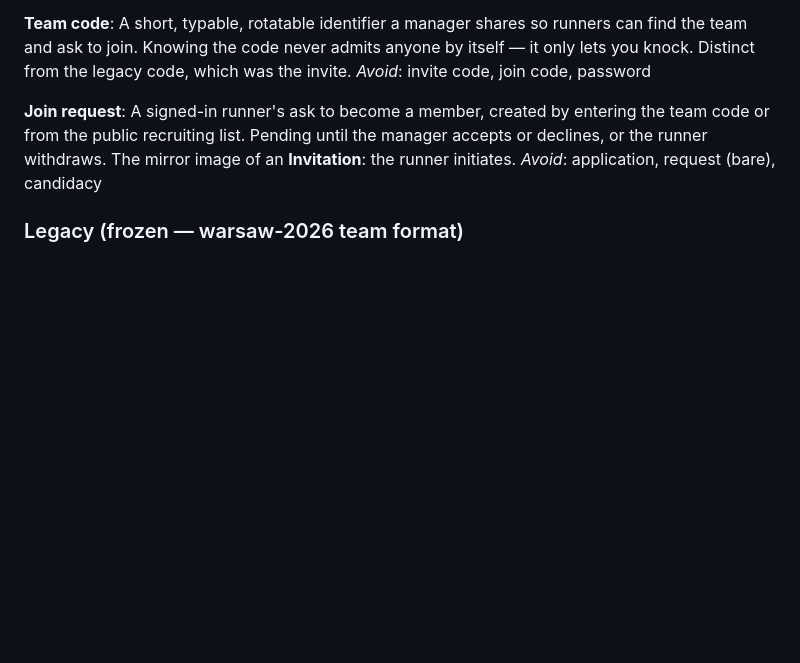
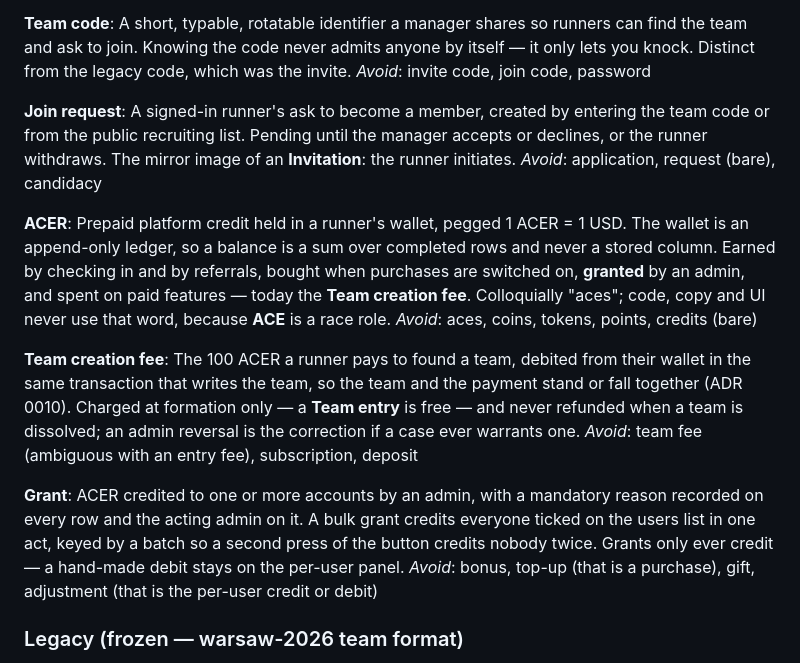
Before and after one commit to podnesTaF/Teams-Mile-Poland, a Markdown page: CONTEXT.md, the part around the change. Drawn GitHub-style; blank space fills up the shorter version.

```diff
--- a/CONTEXT.md
+++ b/CONTEXT.md
@@ -359,6 +359,30 @@ from the public recruiting list. Pending until the manager accepts or declines,
 runner withdraws. The mirror image of an **Invitation**: the runner initiates.
 _Avoid_: application, request (bare), candidacy
 
+**ACER**:
+Prepaid platform credit held in a runner's wallet, pegged 1 ACER = 1 USD. The wallet
+is an append-only ledger, so a balance is a sum over completed rows and never a stored
+column. Earned by checking in and by referrals, bought when purchases are switched on,
+**granted** by an admin, and spent on paid features — today the **Team creation fee**.
+Colloquially "aces"; code, copy and UI never use that word, because **ACE** is a race role.
+_Avoid_: aces, coins, tokens, points, credits (bare)
+
+**Team creation fee**:
+The 100 ACER a runner pays to found a team, debited from their wallet in the same
+transaction that writes the team, so the team and the payment stand or fall together
+(ADR 0010). Charged at formation only — a **Team entry** is free — and never refunded
+when a team is dissolved; an admin reversal is the correction if a case ever warrants
+one.
+_Avoid_: team fee (ambiguous with an entry fee), subscription, deposit
+
+**Grant**:
+ACER credited to one or more accounts by an admin, with a mandatory reason recorded on
+every row and the acting admin on it. A bulk grant credits everyone ticked on the users
+list in one act, keyed by a batch so a second press of the button credits nobody twice.
+Grants only ever credit — a hand-made debit stays on the per-user panel.
+_Avoid_: bonus, top-up (that is a purchase), gift, adjustment (that is the per-user
+credit or debit)
+
 ### Legacy (frozen — warsaw-2026 team format)
 
 **Legacy participation**:
```
Also changed, not shown: docs/adr/0010-team-creation-paid-in-acer.md (added, +169 -0 lines), planning/team-creation-payment/README.md (+2 -0 lines).
